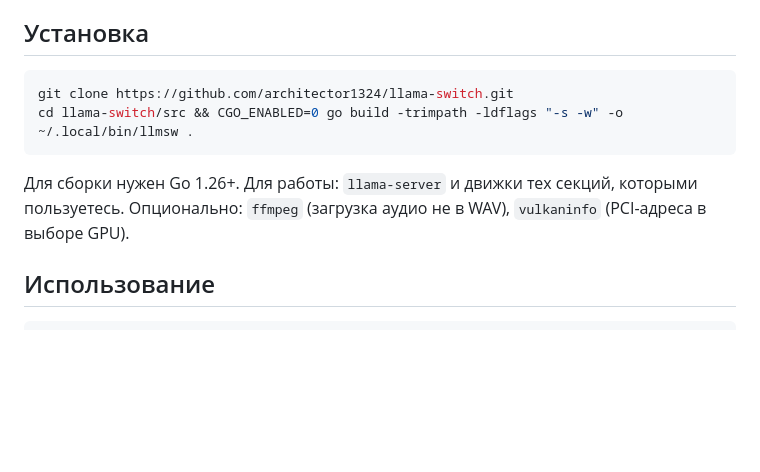
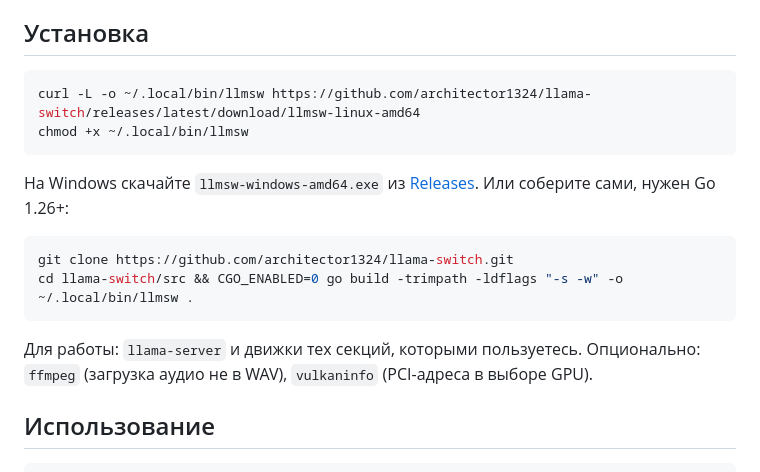
Before and after one commit to architector1324/llama-switch, a Markdown page: README.ru.md, the part around the change. Rendered like a GitHub page; blank space fills up the shorter version.

Commit message:
docs: install from the release

````diff
--- a/README.ru.md
+++ b/README.ru.md
@@ -7,11 +7,18 @@
 ## Установка
 
 ```bash
+curl -L -o ~/.local/bin/llmsw https://github.com/architector1324/llama-switch/releases/latest/download/llmsw-linux-amd64
+chmod +x ~/.local/bin/llmsw
+```
+
+На Windows скачайте `llmsw-windows-amd64.exe` из [Releases](https://github.com/architector1324/llama-switch/releases). Или соберите сами, нужен Go 1.26+:
+
+```bash
 git clone https://github.com/architector1324/llama-switch.git
 cd llama-switch/src && CGO_ENABLED=0 go build -trimpath -ldflags "-s -w" -o ~/.local/bin/llmsw .
 ```
 
-Для сборки нужен Go 1.26+. Для работы: `llama-server` и движки тех секций, которыми пользуетесь. Опционально: `ffmpeg` (загрузка аудио не в WAV), `vulkaninfo` (PCI-адреса в выборе GPU).
+Для работы: `llama-server` и движки тех секций, которыми пользуетесь. Опционально: `ffmpeg` (загрузка аудио не в WAV), `vulkaninfo` (PCI-адреса в выборе GPU).
 
 ## Использование
 
````
Also changed, not shown: README.md (+8 -1 lines).
